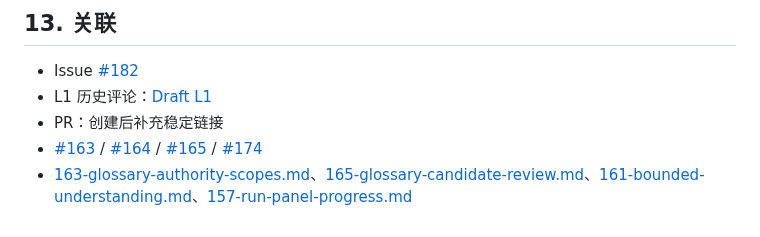
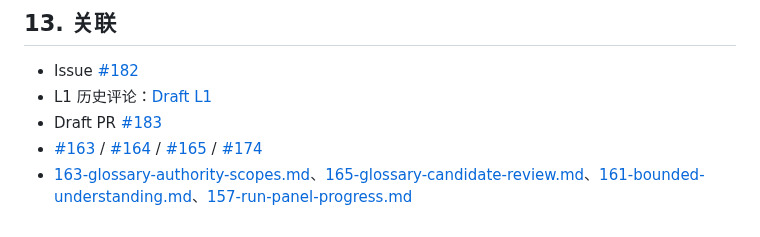
Before and after one commit to xforce-io/kairo, a Markdown page: docs/design/182-domain-knowledge.md, the part around the change. Drawn GitHub-style.

Commit message:
docs: link domain knowledge design PR

```diff
--- a/docs/design/182-domain-knowledge.md
+++ b/docs/design/182-domain-knowledge.md
@@ -227,6 +227,6 @@ CLI 的 `glossary list/add/rm` 继续可用但输出“知识”语义，并映
 
 - Issue [#182](https://github.com/xforce-io/kairo/issues/182)
 - L1 历史评论：[Draft L1](https://github.com/xforce-io/kairo/issues/182#issuecomment-5461374589)
-- PR：创建后补充稳定链接
+- Draft PR [#183](https://github.com/xforce-io/kairo/pull/183)
 - [#163](https://github.com/xforce-io/kairo/issues/163) / [#164](https://github.com/xforce-io/kairo/issues/164) / [#165](https://github.com/xforce-io/kairo/issues/165) / [#174](https://github.com/xforce-io/kairo/issues/174)
 - [163-glossary-authority-scopes.md](163-glossary-authority-scopes.md)、[165-glossary-candidate-review.md](165-glossary-candidate-review.md)、[161-bounded-understanding.md](161-bounded-understanding.md)、[157-run-panel-progress.md](157-run-panel-progress.md)
```
